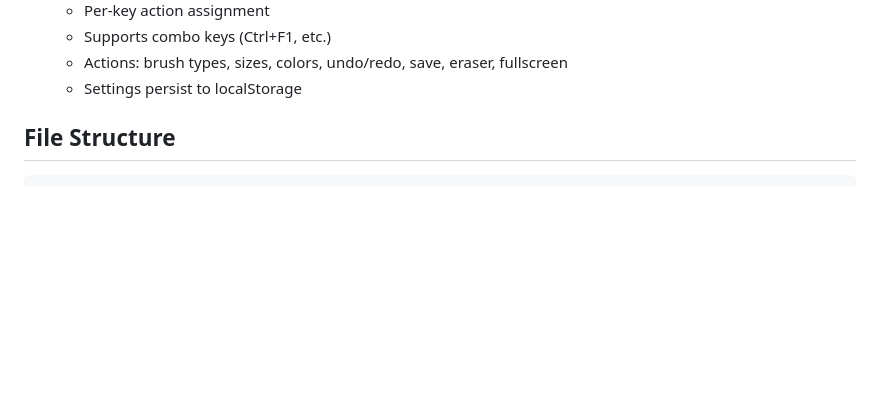
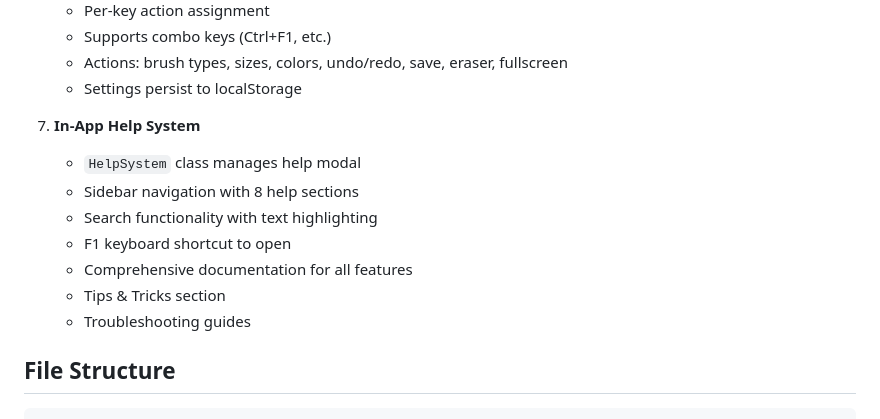
Before and after one commit to cms000123456/penpal, a Markdown page: AGENTS.md, the part around the change. GitHub-like rendering; blank space fills up the shorter version.

Commit message:
Update AGENTS.md with help system info

```diff
--- a/AGENTS.md
+++ b/AGENTS.md
@@ -52,6 +52,15 @@ Built with Tauri (Rust + Web technologies).
    - Supports combo keys (Ctrl+F1, etc.)
    - Actions: brush types, sizes, colors, undo/redo, save, eraser, fullscreen
    - Settings persist to localStorage
+
+7. **In-App Help System**
+   - `HelpSystem` class manages help modal
+   - Sidebar navigation with 8 help sections
+   - Search functionality with text highlighting
+   - F1 keyboard shortcut to open
+   - Comprehensive documentation for all features
+   - Tips & Tricks section
+   - Troubleshooting guides
 
 ## File Structure
 
```
